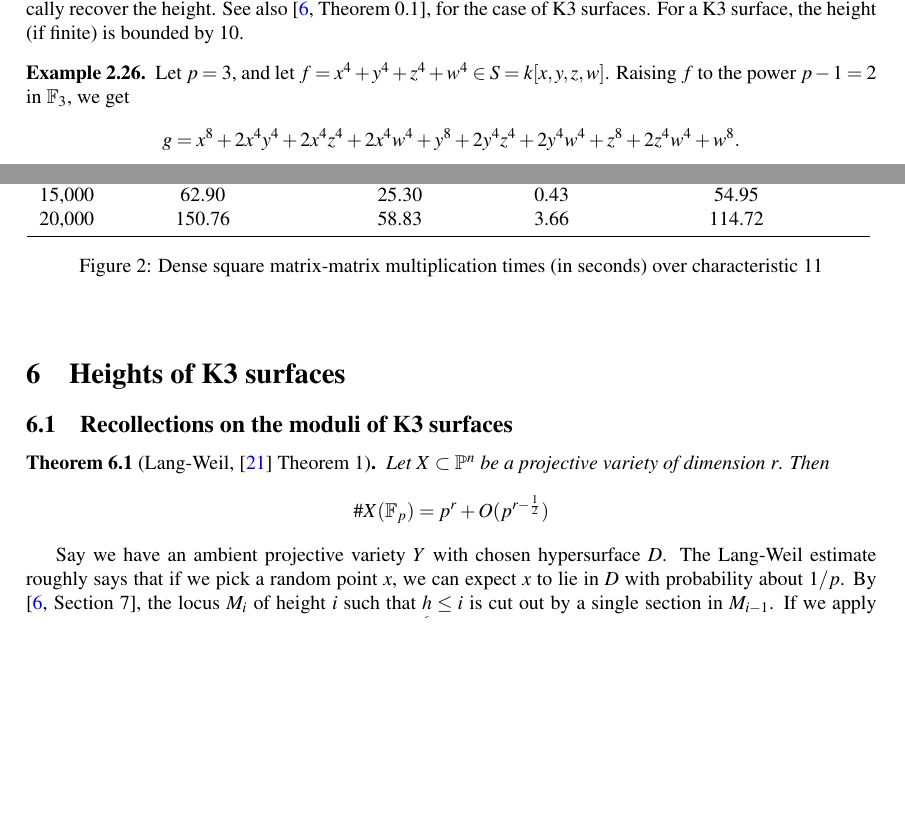
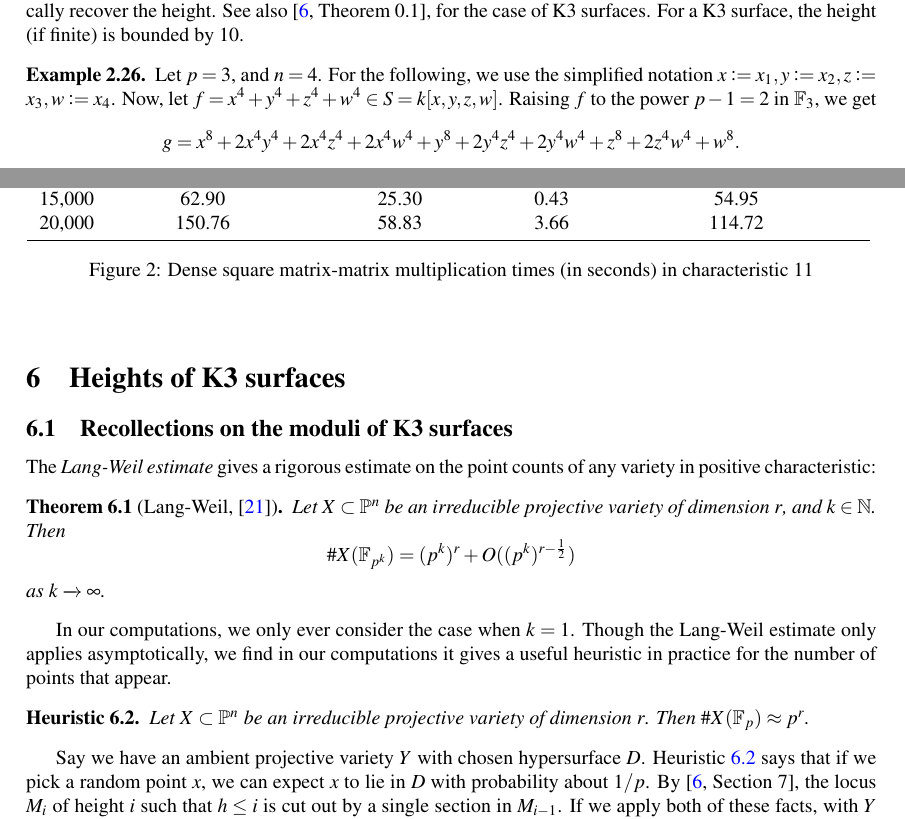
Before and after one commit to jjgarzella/all-heights-k3-surfaces, a LaTeX paper (main.tex, which reads algorithm_outline.tex, heights.tex, matmul.tex): two parts of pages 8 and 15 of 22, joined at a grey line, cut so that both start at the same text, the shorter picture padded with empty space. Compiled offline with pdfLaTeX.

Commit message:
Address reviewer comments round 2

```diff
--- a/algorithm_outline.tex
+++ b/algorithm_outline.tex
@@ -642,7 +647,10 @@ for the case of K3 surfaces.
 For a K3 surface, the height (if finite) is bounded by 10.
 
 \begin{ex}
-    Let \(p=3\), and let
+    Let \(p=3\), and \(n = 4\).
+    For the following, we use the simplified notation
+    \(x \colonequals x_{1}, y \colonequals x_{2}, z \colonequals x_{3}, w \colonequals x_{4}\).
+    Now, let
     \(f = x^4 + y^4 + z^4 + w^4 \in S = k[x,y,z,w]\).
     Raising \(f\) to the power \(p-1 = 2\) in \(\mathbb{F}_{3}\), we get
     \[
--- a/heights.tex
+++ b/heights.tex
@@ -1,21 +1,35 @@
 \subsection{Recollections on the moduli of K3 surfaces}
 
-% We have the following:
+The \textit{Lang-Weil estimate} gives a rigorous estimate
+on the point counts of any variety in positive characteristic:
 
 \begin{thm}
-    [Lang-Weil, \cite{lang-weil-1954-estimate} Theorem 1]
+    [Lang-Weil, \cite{lang-weil-1954-estimate}]
 	Let \(X \ins \mathbb{P}^{n}\)
-	be a projective variety of dimension \(r\).
+	be an irreducible projective variety of dimension \(r\), and \(k \in \mathbb{N}\).
 	Then
 	\[
-		\#X(\mathbb{F}_{p}) = p^r + O(p^{r - \frac{1}{2}})
+		\#X(\mathbb{F}_{p^{k}}) = (p^{k})^r + O((p^{k})^{r - \frac{1}{2}})
 	\]
+    as \(k \xrightarrow{} \infty\).
 \end{thm}
+
+In our computations, we only ever consider the case when
+\(k=1\). Though the Lang-Weil estimate only applies
+asymptotically, we find in our computations it gives a useful heuristic in practice
+for the number of points that appear.
+
+\begin{heur}
+    \label{heur:lang:weil}
+    Let \(X \ins \mathbb{P}^{n}\)
+    be an irreducible projective variety of dimension \(r\).
+    Then \(\#X(\mathbb{F}_{p}) \approx p^{r}\).
+\end{heur}
 
 Say we have an ambient projective variety
 \(Y\) with chosen
 hypersurface \(D\).
-The Lang-Weil estimate roughly
+Heuristic \ref{heur:lang:weil}
 says that if we pick a random point \(x\),
 we can expect \(x\) to lie in \(D\)
 with probability about \(1 / p\).
--- a/matmul.tex
+++ b/matmul.tex
@@ -77,6 +77,6 @@ Note that our CPU BLAS tests are called via the default matrix multiplication fr
     20,000 & 150.76 & 58.83 & 3.66 & 114.72 \\
     \bottomrule
 \end{tabular}
-\caption{Dense square matrix-matrix multiplication times (in seconds) over characteristic $11$}
+\caption{Dense square matrix-matrix multiplication times (in seconds) in characteristic $11$}
 \end{center}
 \end{figure}
```
Also changed, not shown: main.bib (+1 -1 lines), multiply_then_split.tex (+2 -2 lines), polymul.tex (+1 -1 lines), algorithm_outline.tex (11 more changed lines).
